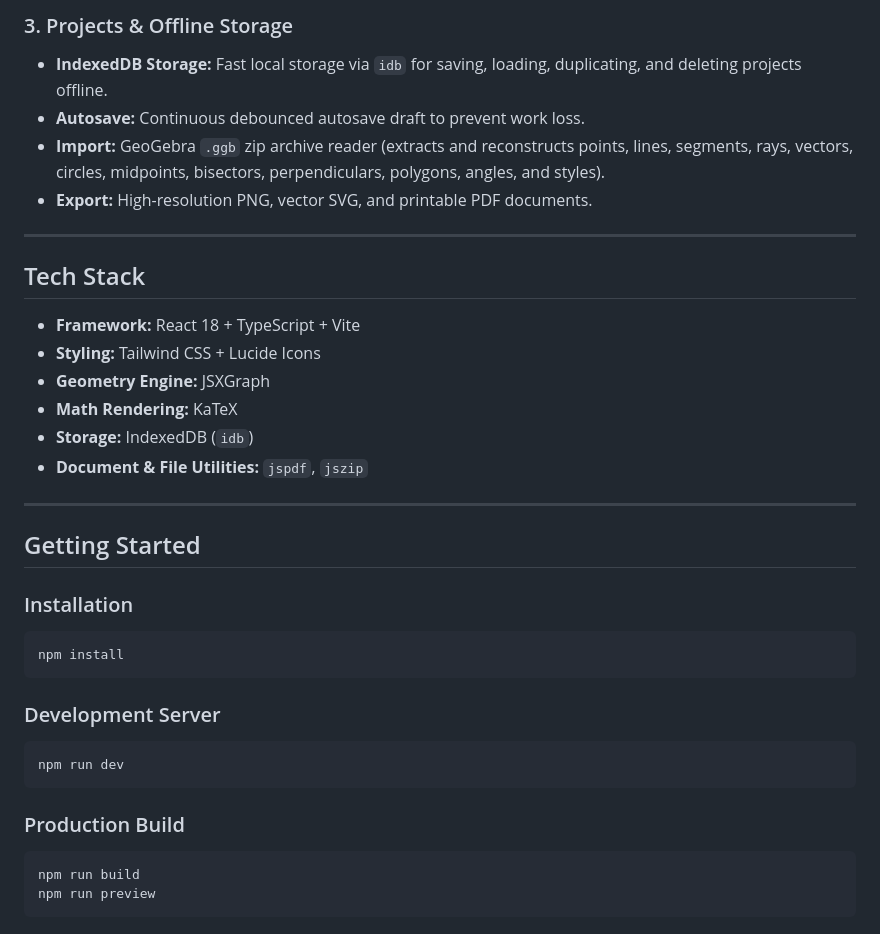
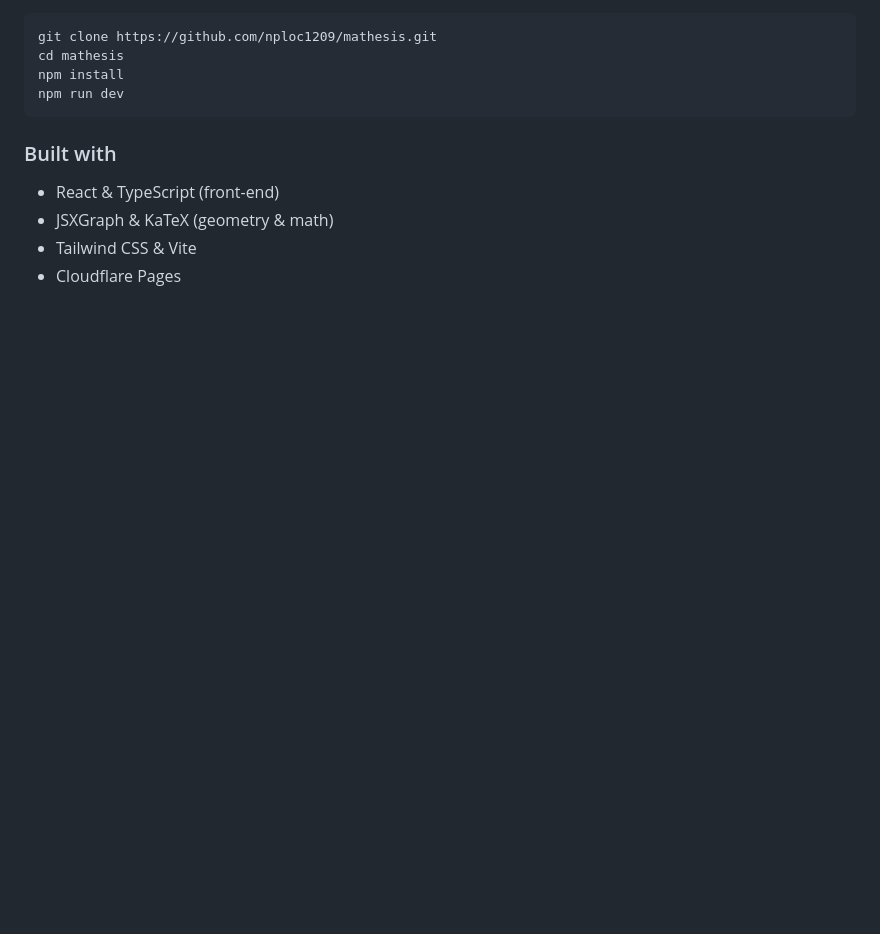
Before and after one commit to nploc1209/mathesis, a Markdown page: README.md, the part around one of its changes. Drawn GitHub-style; blank space fills up the shorter version.

````diff
--- a/README.md
+++ b/README.md
@@ -32,36 +16,14 @@
 
-### 3. Projects & Offline Storage
-- **IndexedDB Storage:** Fast local storage via `idb` for saving, loading, duplicating, and deleting projects offline.
-- **Autosave:** Continuous debounced autosave draft to prevent work loss.
-- **Import:** GeoGebra `.ggb` zip archive reader (extracts and reconstructs points, lines, segments, rays, vectors, circles, midpoints, bisectors, perpendiculars, polygons, angles, and styles).
-- **Export:** High-resolution PNG, vector SVG, and printable PDF documents.
-
----
-
-## Tech Stack
-- **Framework:** React 18 + TypeScript + Vite
-- **Styling:** Tailwind CSS + Lucide Icons
-- **Geometry Engine:** JSXGraph
-- **Math Rendering:** KaTeX
-- **Storage:** IndexedDB (`idb`)
-- **Document & File Utilities:** `jspdf`, `jszip`
-
----
-
-## Getting Started
-
-### Installation
 ```bash
+git clone https://github.com/nploc1209/mathesis.git
+cd mathesis
 npm install
-```
-
-### Development Server
-```bash
 npm run dev
 ```
 
-### Production Build
-```bash
-npm run build
-npm run preview
-```
+### Built with
+
+- React & TypeScript (front-end)
+- JSXGraph & KaTeX (geometry & math)
+- Tailwind CSS & Vite
+- Cloudflare Pages
````
Also changed, not shown: other parts of README.md (+10 -26 lines), public/screenshot.png (added), screenshot.png (added).
